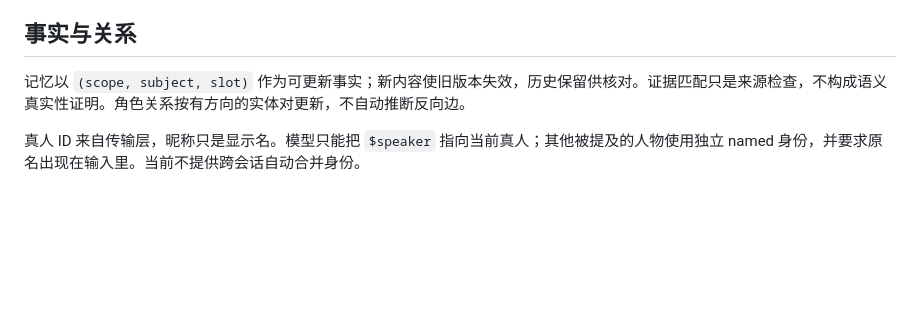
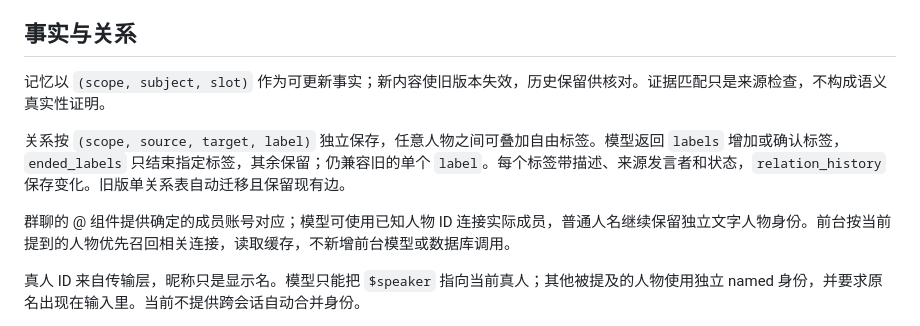
Before and after one commit to 1972124398/astrbot_plugin_self_cognition, a Markdown page: docs/DEVELOPMENT.md, the part around the change. Drawn GitHub-style; blank space fills up the shorter version.

Commit message:
feat: remember independent relationship tags between any people

```diff
--- a/docs/DEVELOPMENT.md
+++ b/docs/DEVELOPMENT.md
@@ -26,7 +26,11 @@
 
 ## 事实与关系
 
-记忆以 `(scope, subject, slot)` 作为可更新事实；新内容使旧版本失效，历史保留供核对。证据匹配只是来源检查，不构成语义真实性证明。角色关系按有方向的实体对更新，不自动推断反向边。
+记忆以 `(scope, subject, slot)` 作为可更新事实；新内容使旧版本失效，历史保留供核对。证据匹配只是来源检查，不构成语义真实性证明。
+
+关系按 `(scope, source, target, label)` 独立保存，任意人物之间可叠加自由标签。模型返回 `labels` 增加或确认标签，`ended_labels` 只结束指定标签，其余保留；仍兼容旧的单个 `label`。每个标签带描述、来源发言者和状态，`relation_history` 保存变化。旧版单关系表自动迁移且保留现有边。
+
+群聊的 @ 组件提供确定的成员账号对应；模型可使用已知人物 ID 连接实际成员，普通人名继续保留独立文字人物身份。前台按当前提到的人物优先召回相关连接，读取缓存，不新增前台模型或数据库调用。
 
 真人 ID 来自传输层，昵称只是显示名。模型只能把 `$speaker` 指向当前真人；其他被提及的人物使用独立 named 身份，并要求原名出现在输入里。当前不提供跨会话自动合并身份。
 
```
Also changed, not shown: CHANGELOG.md (+9 -0 lines), README.md (+13 -1 lines), docs/screenshots/cognition.png, 8 other files.
